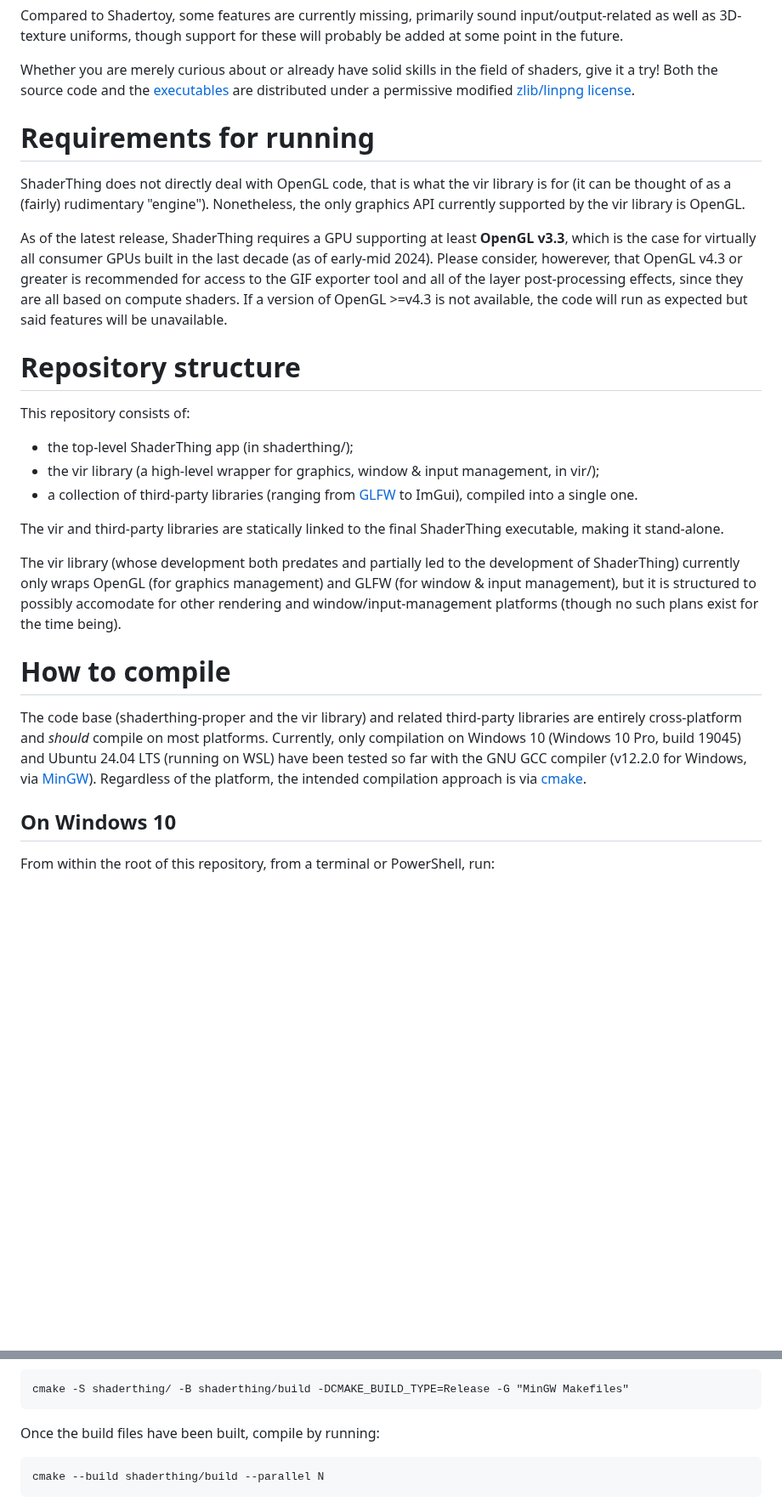
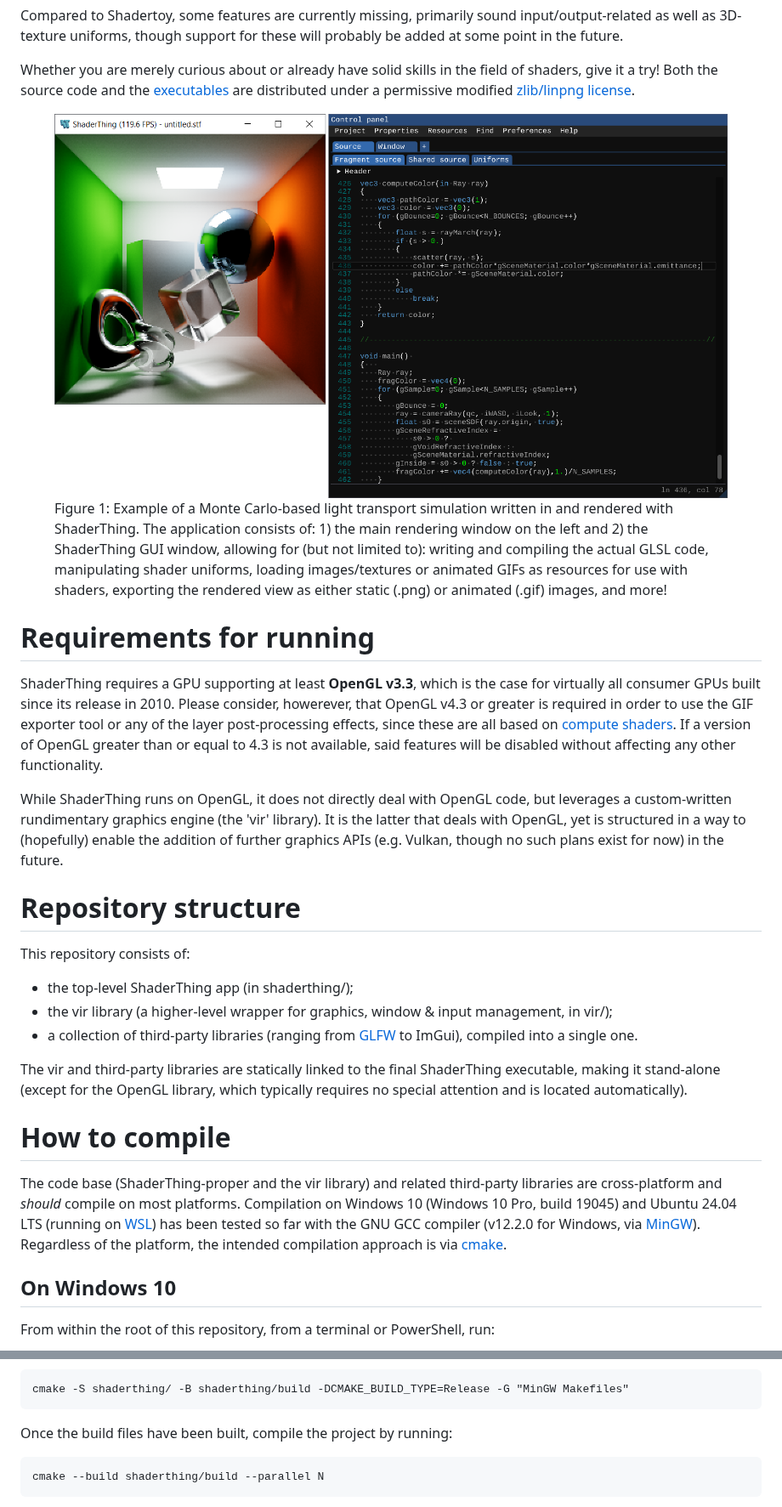
Before and after one commit to virmodoetiae/shaderthing, a Markdown page: README.md, 2 parts joined by grey strips. Shown at 85% size. GitHub-like rendering; pictures changed too: .gitassets/gui_example_0.png (added); blank space fills up the shorter version.

```diff
--- a/README.md
+++ b/README.md
@@ -16,26 +16,29 @@ Compared to Shadertoy, some features are currently missing, primarily sound inpu
 
 Whether you are merely curious about or already have solid skills in the field of shaders, give it a try! Both the source code and the [executables](https://github.com/virmodoetiae/shaderthing/releases/) are distributed under a permissive modified [zlib/linpng license](https://opensource.org/license/zlib/).
 
+<figure style="margin-left: 0px;margin-right:0px">
+  <img src=".gitassets/gui_example_0.png" alt="Example Image" style="width:100%">
+  <figcaption style="font-size: 12px;">Figure 1: Example of a Monte Carlo-based light transport simulation written in and rendered with ShaderThing. The application consists of: 1) the main rendering window on the left and 2) the ShaderThing GUI window, allowing for (but not limited to): writing and compiling the actual GLSL code, manipulating shader uniforms, loading images/textures or animated GIFs as resources for use with shaders, exporting the rendered view as either static (.png) or animated (.gif) images, and more!</figcaption>
+</figure>
+
 # Requirements for running
 
-ShaderThing does not directly deal with OpenGL code, that is what the vir library is for (it can be thought of as a (fairly) rudimentary "engine"). Nonetheless, the only graphics API currently supported by the vir library is OpenGL.
+ShaderThing requires a GPU supporting at least **OpenGL v3.3**, which is the case for virtually all consumer GPUs built since its release in 2010. Please consider, howerever, that OpenGL v4.3 or greater is required in order to use the GIF exporter tool or any of the layer post-processing effects, since these are all based on [compute shaders](https://www.khronos.org/opengl/wiki/Compute_Shader). If a version of OpenGL greater than or equal to 4.3 is not available, said features will be disabled without affecting any other functionality.
 
-As of the latest release, ShaderThing requires a GPU supporting at least **OpenGL v3.3**, which is the case for virtually all consumer GPUs built in the last decade (as of early-mid 2024). Please consider, howerever, that OpenGL v4.3 or greater is recommended for access to the GIF exporter tool and all of the layer post-processing effects, since they are all based on compute shaders. If a version of OpenGL >=v4.3 is not available, the code will run as expected but said features will be unavailable.
+While ShaderThing runs on OpenGL, it does not directly deal with OpenGL code, but leverages a custom-written rundimentary graphics engine (the 'vir' library). It is the latter that deals with OpenGL, yet is structured in a way to (hopefully) enable the addition of further graphics APIs (e.g. Vulkan, though no such plans exist for now) in the future.
 
 # Repository structure
 
 This repository consists of:
 * the top-level ShaderThing app (in shaderthing/);
-* the vir library (a high-level wrapper for graphics, window & input management, in vir/);
+* the vir library (a higher-level wrapper for graphics, window & input management, in vir/);
 * a collection of third-party libraries (ranging from [GLFW](https://www.glfw.org/) to ImGui), compiled into a single one.
 
-The vir and third-party libraries are statically linked to the final ShaderThing executable, making it stand-alone.
-
-The vir library (whose development both predates and partially led to the development of ShaderThing) currently only wraps OpenGL (for graphics management) and GLFW (for window & input management), but it is structured to possibly accomodate for other rendering and window/input-management platforms (though no such plans exist for the time being).
+The vir and third-party libraries are statically linked to the final ShaderThing executable, making it stand-alone (except for the OpenGL library, which typically requires no special attention and is located automatically).
 
 # How to compile
 
-The code base (shaderthing-proper and the vir library) and related third-party libraries are entirely cross-platform and *should* compile on most platforms. Currently, only compilation on Windows 10 (Windows 10 Pro, build 19045) and Ubuntu 24.04 LTS (running on WSL) have been tested so far with the GNU GCC compiler (v12.2.0 for Windows, via [MinGW](https://www.mingw-w64.org/)). Regardless of the platform, the intended compilation approach is via [cmake](https://cmake.org).
+The code base (ShaderThing-proper and the vir library) and related third-party libraries are cross-platform and *should* compile on most platforms. Compilation on Windows 10 (Windows 10 Pro, build 19045) and Ubuntu 24.04 LTS (running on [WSL](https://ubuntu.com/desktop/wsl)) has been tested so far with the GNU GCC compiler (v12.2.0 for Windows, via [MinGW](https://www.mingw-w64.org/)). Regardless of the platform, the intended compilation approach is via [cmake](https://cmake.org).
 
 ## On Windows 10
 
@@ -51,7 +54,7 @@ Depending on your cmake configuration (see [cmake-generators](https://cmake.org/
 cmake -S shaderthing/ -B shaderthing/build -DCMAKE_BUILD_TYPE=Release -G "MinGW Makefiles"
 ~~~
 
-Once the build files have been built, compile by running:
+Once the build files have been built, compile the project by running:
 
 ~~~
 cmake --build shaderthing/build --parallel N
```
Also changed, not shown: other parts of README.md (+2 -2 lines), 1 other file.
